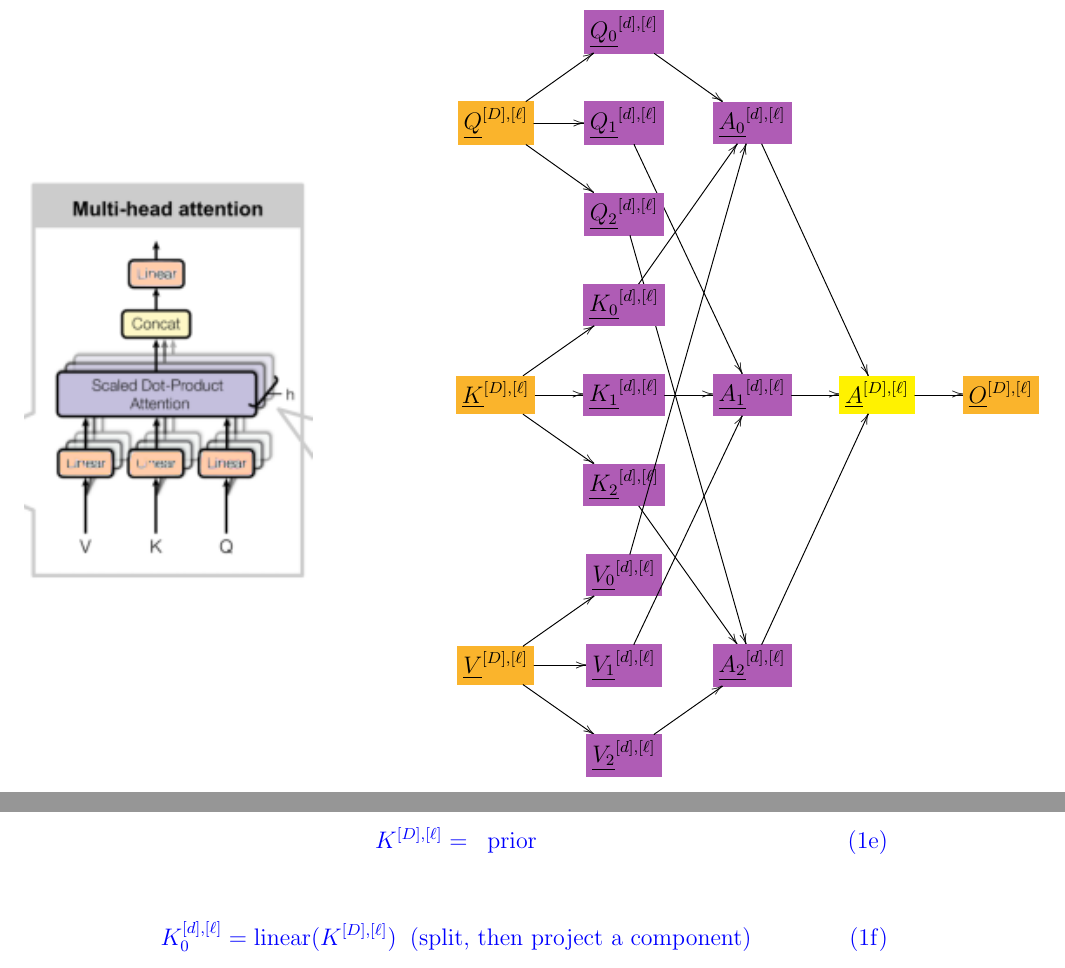
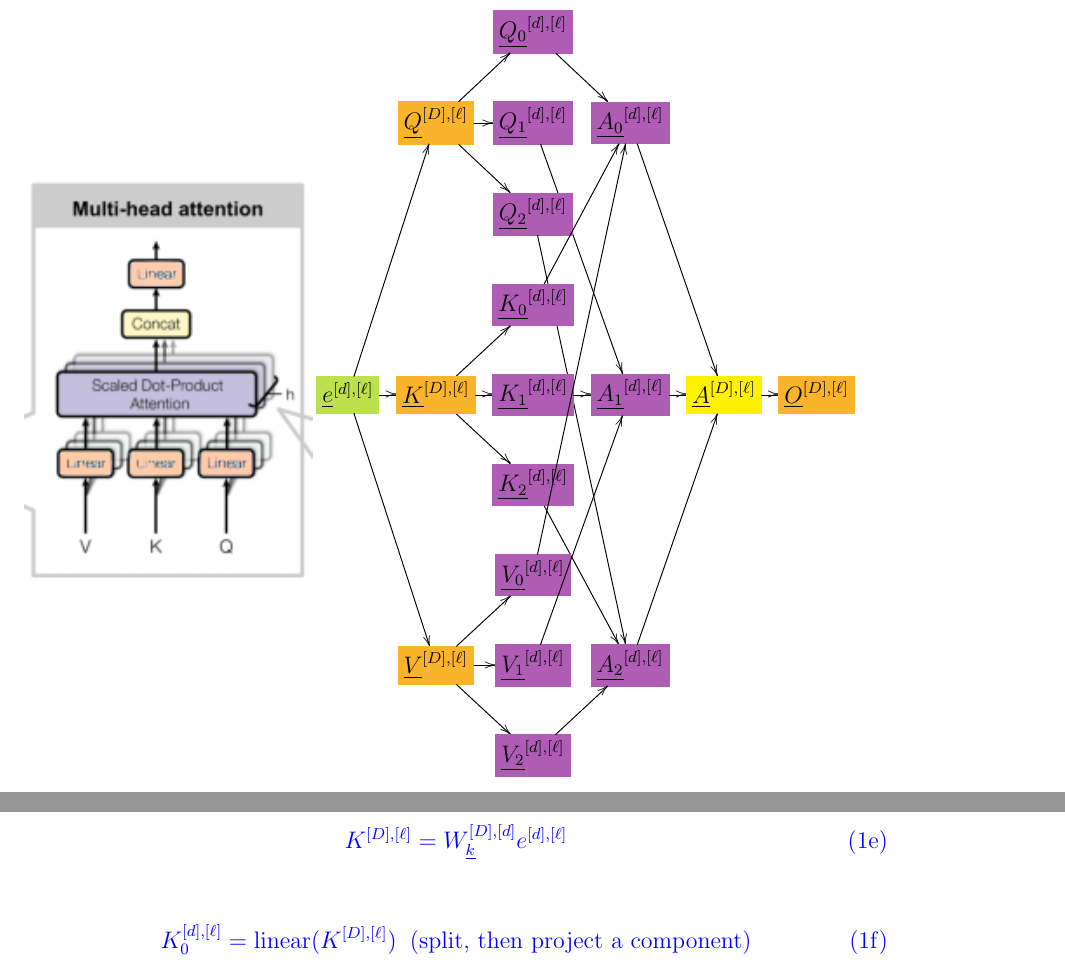
Before and after one commit to rrtucci/texnn, a LaTeX document (vanilla_transformer/multi-head-att.tex): two parts of pages 1 and 2 of 2 before the commit and two parts of pages 1 and 2 of 3 after it, joined at a grey line, cut so that both start at the same text. Compiled offline with pdfLaTeX.

Commit message:
added rotation of perspective

```diff
--- a/vanilla_transformer/multi-head-att.tex
+++ b/vanilla_transformer/multi-head-att.tex
@@ -3,28 +3,28 @@
 \begin{document}
 
 \begin{figure}[h!]\centering
-\begin{minipage}{.5\linewidth}
+\begin{minipage}{.3\linewidth}
 \includegraphics[width=2in]{multi-head-att.png}
 \end{minipage}%blank lines between minispaces breaks this
-\begin{minipage}{.5\linewidth}
-$$\xymatrix{
-&*+[F*:Orchid]{\underline{Q_0}^{[d],[\ell]}}\ar[dr]&&&
+\begin{minipage}{.7\linewidth}
+$$\xymatrix@C=0.7pc{
+&&*+[F*:Orchid]{\underline{Q_0}^{[d],[\ell]}}\ar[dr]&&&
 \\
-*+[F*:Dandelion]{\underline{Q}^{[D], [\ell]}}\ar[ur]\ar[r]\ar[dr]&*+[F*:Orchid]{\underline{Q_1}^{[d],[\ell]}}\ar[dddr]&*+[F*:Orchid]{\underline{A_0}^{[d],[\ell]}}\ar[dddr]&&
+&*+[F*:Dandelion]{\underline{Q}^{[D], [\ell]}}\ar[ur]\ar[r]\ar[dr]&*+[F*:Orchid]{\underline{Q_1}^{[d],[\ell]}}\ar[dddr]&*+[F*:Orchid]{\underline{A_0}^{[d],[\ell]}}\ar[dddr]&&
 \\
-&*+[F*:Orchid]{\underline{Q_2}^{[d],[\ell]}}\ar[dddddr]&&&
+&&*+[F*:Orchid]{\underline{Q_2}^{[d],[\ell]}}\ar[dddddr]&&&
 \\
-&*+[F*:Orchid]{\underline{K_0}^{[d],[\ell]}}\ar[uur]&&&
+&&*+[F*:Orchid]{\underline{K_0}^{[d],[\ell]}}\ar[uur]&&&
 \\
-*+[F*:Dandelion]{\underline{K}^{[D], [\ell]}}\ar[ur]\ar[r]\ar[dr]&*+[F*:Orchid]{\underline{K_1}^{[d],[\ell]}}\ar[r]&*+[F*:Orchid]{\underline{A_1}^{[d],[\ell]}}\ar[r]&*+[F*:yellow]{\underline{A}^{[D],[\ell]}}\ar[r]&*+[F*:Dandelion]{\underline{O}^{[D],[\ell]}}
+*+[F*:SpringGreen]{\underline{e}^{[d], [\ell]}}\ar[r]\ar[uuur]\ar[dddr]&*+[F*:Dandelion]{\underline{K}^{[D], [\ell]}}\ar[ur]\ar[r]\ar[dr]&*+[F*:Orchid]{\underline{K_1}^{[d],[\ell]}}\ar[r]&*+[F*:Orchid]{\underline{A_1}^{[d],[\ell]}}\ar[r]&*+[F*:yellow]{\underline{A}^{[D],[\ell]}}\ar[r]&*+[F*:Dandelion]{\underline{O}^{[D],[\ell]}}
 \\
-&*+[F*:Orchid]{\underline{K_2}^{[d],[\ell]}}\ar[ddr]&&&
+&&*+[F*:Orchid]{\underline{K_2}^{[d],[\ell]}}\ar[ddr]&&&
 \\
-&*+[F*:Orchid]{\underline{V_0}^{[d],[\ell]}}\ar[uuuuur]&&&
+&&*+[F*:Orchid]{\underline{V_0}^{[d],[\ell]}}\ar[uuuuur]&&&
 \\
-*+[F*:Dandelion]{\underline{V}^{[D], [\ell]}}\ar[ur]\ar[r]\ar[dr]&*+[F*:Orchid]{\underline{V_1}^{[d],[\ell]}}\ar[uuur]&*+[F*:Orchid]{\underline{A_2}^{[d],[\ell]}}\ar[uuur]&&
+&*+[F*:Dandelion]{\underline{V}^{[D], [\ell]}}\ar[ur]\ar[r]\ar[dr]&*+[F*:Orchid]{\underline{V_1}^{[d],[\ell]}}\ar[uuur]&*+[F*:Orchid]{\underline{A_2}^{[d],[\ell]}}\ar[uuur]&&
 \\
-&*+[F*:Orchid]{\underline{V_2}^{[d],[\ell]}}\ar[ur]&&&
+&&*+[F*:Orchid]{\underline{V_2}^{[d],[\ell]}}\ar[ur]&&&
 }$$
 \end{minipage}
 \caption{Multi-head Attention.}
@@ -54,7 +54,7 @@ A_2^{[d],[\ell]} = \text{scaled\_dot\_prod\_att}(Q_2^{[d],[\ell]},K_2^{[d],[\ell
 \end{equation}
 
 \begin{equation}\color{blue}
-K^{[D], [\ell]} = \;\;\text{prior}
+K^{[D], [\ell]} = W_\rvk^{[D],[d]}e^{[d], [\ell]}
 \label{eq-K-fun-multi-head-att}
 \end{equation}
 
@@ -118,6 +118,11 @@ V_2^{[d],[\ell]} = \text{linear}(V^{[D], [\ell]})\;\;\text{(split, then project
 \label{eq-9-fun-multi-head-att}
 \end{equation}
 
+\begin{equation}\color{blue}
+e^{[d], [\ell]} = \;\;\text{prior}
+\label{eq-e-fun-multi-head-att}
+\end{equation}
+
 \end{subequations}
 
 
```
Also changed, not shown: vanilla_transformer/multi-head-att.pdf, vanilla_transformer/notation.pdf, vanilla_transformer/multi-head-att.tex (4 more changed lines), 4 other files.
